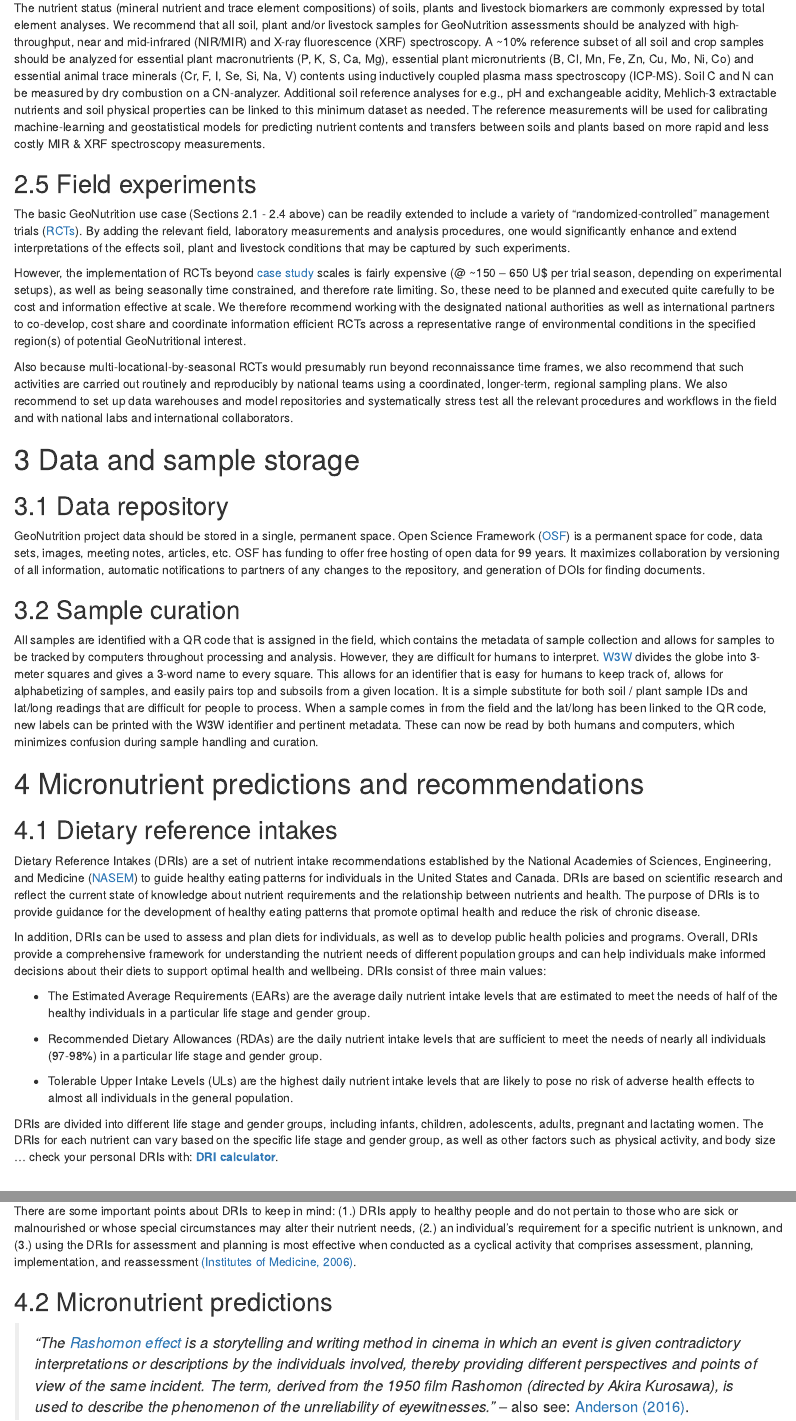
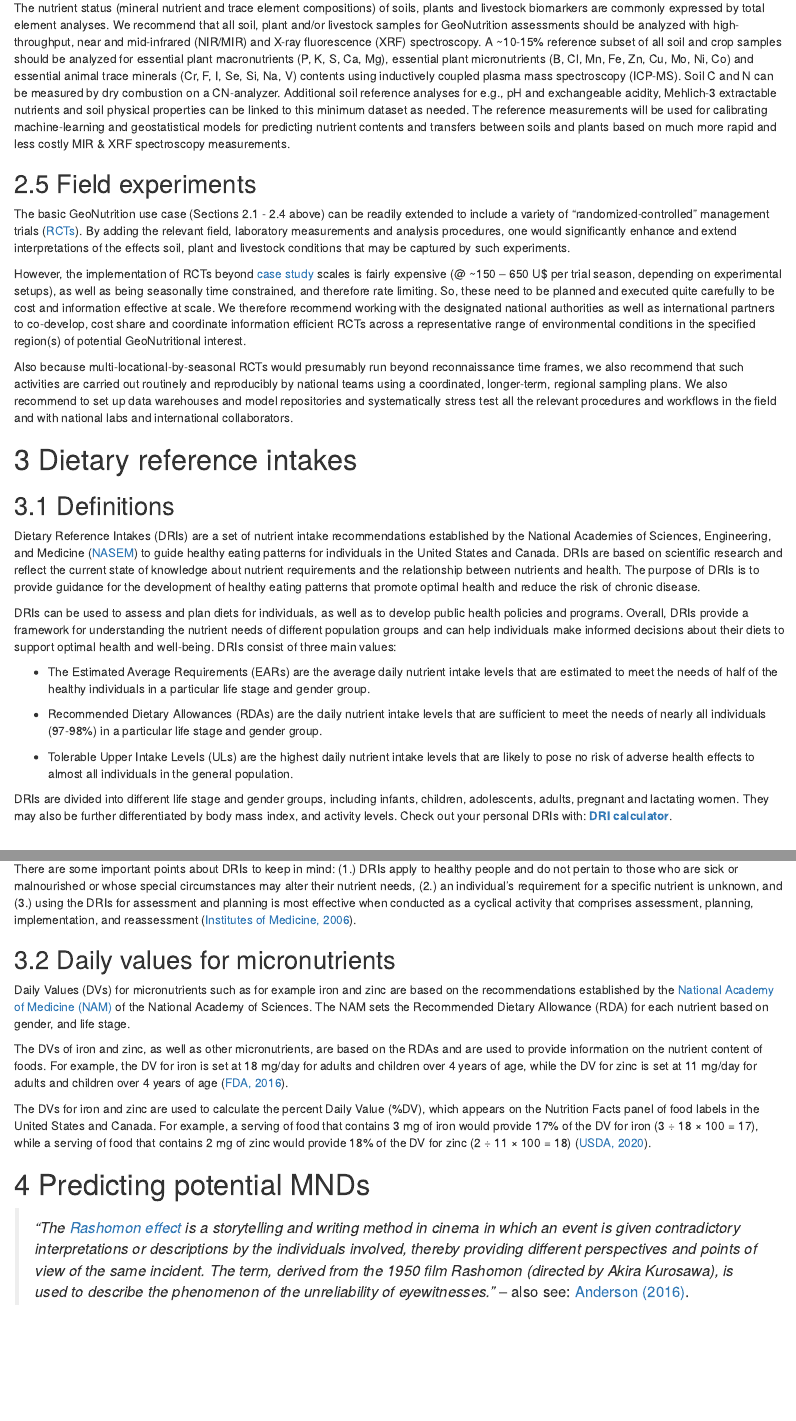
Before and after one commit to mgwalsh/GeoNutrition, an R Markdown document (GeoNutrition_risk_assessments.Rmd): the page in a window 1100 px wide, from 3600 px down before the commit and from 2640 px down after it, so that both start at the same text, and a second part further down, joined at a grey line. Rendered offline with R 4.5, knitr and Pandoc, with nearby package versions; a font, style sheet, LaTeX package, included part or bibliography that could not be used is replaced or left out.

````diff
--- a/GeoNutrition_risk_assessments.Rmd
+++ b/GeoNutrition_risk_assessments.Rmd
@@ -97,7 +81,7 @@
 knitr::include_graphics("Spectrometers.jpg")
 ```
 
-The nutrient status (mineral nutrient and trace element compositions) of soils, plants and livestock biomarkers are commonly expressed by total element analyses. We recommend that all soil, plant and/or livestock samples for GeoNutrition assessments should be analyzed with high-throughput, near and mid-infrared (NIR/MIR) and X-ray fluorescence (XRF) spectroscopy. A ~10% reference subset of all soil and crop samples should be analyzed for essential plant macronutrients (P, K, S, Ca, Mg), essential plant micronutrients (B, Cl, Mn, Fe, Zn, Cu, Mo, Ni, Co) and essential animal trace minerals (Cr, F, I, Se, Si, Na, V) contents using inductively coupled plasma mass spectroscopy (ICP-MS). Soil C and N can be measured by dry combustion on a CN-analyzer. Additional soil reference analyses for e.g., pH and exchangeable acidity, Mehlich-3 extractable nutrients and soil physical properties can be linked to this minimum dataset as needed. The reference measurements will be used for calibrating machine-learning and geostatistical models for predicting nutrient contents and transfers between soils and plants based on more rapid and less costly MIR & XRF spectroscopy measurements.
+The nutrient status (mineral nutrient and trace element compositions) of soils, plants and livestock biomarkers are commonly expressed by total element analyses. We recommend that all soil, plant and/or livestock samples for GeoNutrition assessments should be analyzed with high-throughput, near and mid-infrared (NIR/MIR) and X-ray fluorescence (XRF) spectroscopy. A ~10-15% reference subset of all soil and crop samples should be analyzed for essential plant macronutrients (P, K, S, Ca, Mg), essential plant micronutrients (B, Cl, Mn, Fe, Zn, Cu, Mo, Ni, Co) and essential animal trace minerals (Cr, F, I, Se, Si, Na, V) contents using inductively coupled plasma mass spectroscopy (ICP-MS). Soil C and N can be measured by dry combustion on a CN-analyzer. Additional soil reference analyses for e.g., pH and exchangeable acidity, Mehlich-3 extractable nutrients and soil physical properties can be linked to this minimum dataset as needed. The reference measurements will be used for calibrating machine-learning and geostatistical models for predicting nutrient contents and transfers between soils and plants based on much more rapid and less costly MIR & XRF spectroscopy measurements.
 
 ## Field experiments
 
@@ -107,23 +91,13 @@
 
 Also because multi-locational-by-seasonal RCTs would presumably run beyond reconnaissance time frames, we also recommend that such activities are carried out routinely and reproducibly by national teams using a coordinated, longer-term, regional sampling plans. We also recommend to set up data warehouses and model repositories and systematically stress test all the relevant procedures and workflows in the field and with national labs and international collaborators.
 
-# Data and sample storage
+# Dietary reference intakes
 
-## Data repository
-
-GeoNutrition project data should be stored in a single, permanent space. Open Science Framework ([OSF](https://www.cos.io/products/osf-institutions)) is a permanent space for code, data sets, images, meeting notes, articles, etc. OSF has funding to offer free hosting of open data for 99 years. It maximizes collaboration by versioning of all information, automatic notifications to partners of any changes to the repository, and generation of DOIs for finding documents.
-
-## Sample curation
-
-All samples are identified with a QR code that is assigned in the field, which contains the metadata of sample collection and allows for samples to be tracked by computers throughout processing and analysis. However, they are difficult for humans to interpret. [W3W](https://what3words.com/) divides the globe into 3-meter squares and gives a 3-word name to every square. This allows for an identifier that is easy for humans to keep track of, allows for alphabetizing of samples, and easily pairs top and subsoils from a given location. It is a simple substitute for both soil / plant sample IDs and lat/long readings that are difficult for people to process. When a sample comes in from the field and the lat/long has been linked to the QR code, new labels can be printed with the W3W identifier and pertinent metadata. These can now be read by both humans and computers, which minimizes confusion during sample handling and curation.
-
-# Micronutrient predictions and recommendations
-
-## Dietary reference intakes
+## Definitions
 
 Dietary Reference Intakes (DRIs) are a set of nutrient intake recommendations established by the National Academies of Sciences, Engineering, and Medicine ([NASEM](https://en.wikipedia.org/wiki/National_Academies_of_Sciences,_Engineering,_and_Medicine)) to guide healthy eating patterns for individuals in the United States and Canada. DRIs are based on scientific research and reflect the current state of knowledge about nutrient requirements and the relationship between nutrients and health. The purpose of DRIs is to provide guidance for the development of healthy eating patterns that promote optimal health and reduce the risk of chronic disease.
 
-In addition, DRIs can be used to assess and plan diets for individuals, as well as to develop public health policies and programs. Overall, DRIs provide a comprehensive framework for understanding the nutrient needs of different population groups and can help individuals make informed decisions about their diets to support optimal health and wellbeing. DRIs consist of three main values:
+DRIs can be used to assess and plan diets for individuals, as well as to develop public health policies and programs. Overall, DRIs provide a framework for understanding the nutrient needs of different population groups and can help individuals make informed decisions about their diets to support optimal health and well-being. DRIs consist of three main values:
 
 * The Estimated Average Requirements (EARs) are the average daily nutrient intake levels that are estimated to meet the needs of half of the healthy individuals in a particular life stage and gender group.
 
@@ -131,16 +105,24 @@
 
 * Tolerable Upper Intake Levels (ULs) are the highest daily nutrient intake levels that are likely to pose no risk of adverse health effects to almost all individuals in the general population.
 
-DRIs are divided into different life stage and gender groups, including infants, children, adolescents, adults, pregnant and lactating women. The DRIs for each nutrient can vary based on the specific life stage and gender group, as well as other factors such as physical activity, and body size ... check your personal DRIs with: **[DRI calculator](https://www.nal.usda.gov/human-nutrition-and-food-safety/dri-calculator)**.
+DRIs are divided into different life stage and gender groups, including infants, children, adolescents, adults, pregnant and lactating women. They may also be further differentiated by body mass index, and activity levels. Check out your personal DRIs with: [**DRI calculator**](https://africasoils.info/about-dietary-reference-intakes-dris/).
 
 <br>
-```{r dri, echo=FALSE, fig.align="center", fig.cap="**Fig. 6:** Relationship between dietary reference intakes (figure by: Institutes of Medicine, 2006).", out.width = '80%'}
+```{r dri, echo=FALSE, fig.align="center", fig.cap="**Fig. 6:** Relationships between dietary reference intakes, risk of inadequacy, and risks of adverse effects (Institutes of Medicine, 2006).", out.width = '85%'}
 
 knitr::include_graphics("DRI.jpg")
 ```
 
-There are some important points about DRIs to keep in mind: (1.) DRIs apply to healthy people and do not pertain to those who are sick or malnourished or whose special circumstances may alter their nutrient needs, (2.) an individual’s requirement for a specific nutrient is unknown, and (3.) using the DRIs for assessment and planning is most effective when conducted as a cyclical activity that comprises assessment, planning, implementation, and reassessment [(Institutes of Medicine, 2006)](https://nap.nationalacademies.org/catalog/11537/dietary-reference-intakes-the-essential-guide-to-nutrient-requirements).
+There are some important points about DRIs to keep in mind: (1.) DRIs apply to healthy people and do not pertain to those who are sick or malnourished or whose special circumstances may alter their nutrient needs, (2.) an individual’s requirement for a specific nutrient is unknown, and (3.) using the DRIs for assessment and planning is most effective when conducted as a cyclical activity that comprises assessment, planning, implementation, and reassessment ([Institutes of Medicine, 2006](https://nap.nationalacademies.org/catalog/11537/dietary-reference-intakes-the-essential-guide-to-nutrient-requirements)).
 
-## Micronutrient predictions
+## Daily values for micronutrients
+
+Daily Values (DVs) for micronutrients such as for example iron and zinc are based on the recommendations established by the [National Academy of Medicine (NAM)](https://en.wikipedia.org/wiki/National_Academy_of_Medicine) of the National Academy of Sciences. The NAM sets the Recommended Dietary Allowance (RDA) for each nutrient based on gender, and life stage.
+
+The DVs of iron and zinc, as well as other micronutrients, are based on the RDAs and are used to provide information on the nutrient content of foods. For example, the DV for iron is set at 18 mg/day for adults and children over 4 years of age, while the DV for zinc is set at 11 mg/day for adults and children over 4 years of age ([FDA, 2016](https://fdc.nal.usda.gov/)).
+
+The DVs for iron and zinc are used to calculate the percent Daily Value (%DV), which appears on the Nutrition Facts panel of food labels in the United States and Canada. For example, a serving of food that contains 3 mg of iron would provide 17% of the DV for iron (3 ÷ 18 × 100 = 17), while a serving of food that contains 2 mg of zinc would provide 18% of the DV for zinc (2 ÷ 11 × 100 = 18) ([USDA, 2020](https://fdc.nal.usda.gov/)).
+
+# Predicting potential MNDs
 
 > *"The [Rashomon effect](https://en.wikipedia.org/wiki/Rashomon_effect) is a storytelling and writing method in cinema in which an event is given contradictory interpretations or descriptions by the individuals involved, thereby providing different perspectives and points of view of the same incident. The term, derived from the 1950 film Rashomon (directed by Akira Kurosawa), is used to describe the phenomenon of the unreliability of eyewitnesses."* -- also see: [Anderson (2016)](https://cjc.utpjournals.press/doi/10.22230/cjc.2016v41n2a3068).
````
Also changed, not shown: GeoNutrition_risk_assessments.Rmd (24 more changed lines).
